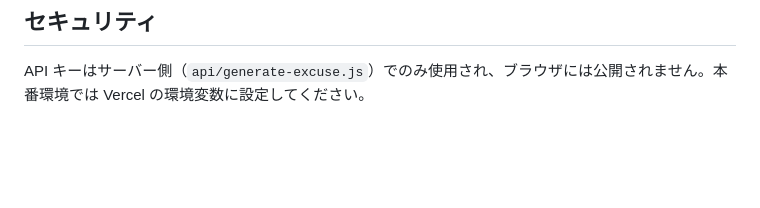
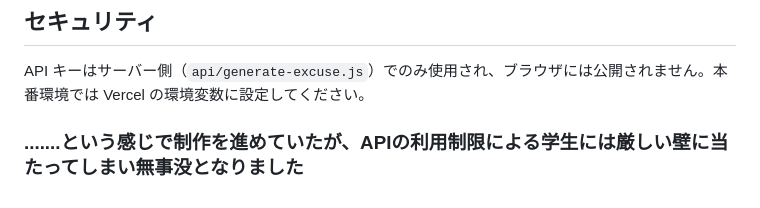
Before and after one commit to yasuhirokikuchi/iiwakegenerator, a Markdown page: README.md, the part around the change. Rendered like a GitHub page; blank space fills up the shorter version.

Commit message:
Update README with API usage and project status
Added note about API usage limitations and project status.

```diff
--- a/README.md
+++ b/README.md
@@ -114,3 +114,7 @@ npx vercel --prod
 ## セキュリティ
 
 API キーはサーバー側（`api/generate-excuse.js`）でのみ使用され、ブラウザには公開されません。本番環境では Vercel の環境変数に設定してください。
+
+
+
+### .......という感じで制作を進めていたが、APIの利用制限による学生には厳しい壁に当たってしまい無事没となりました
```
